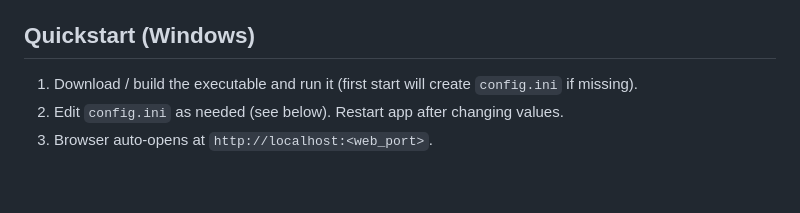
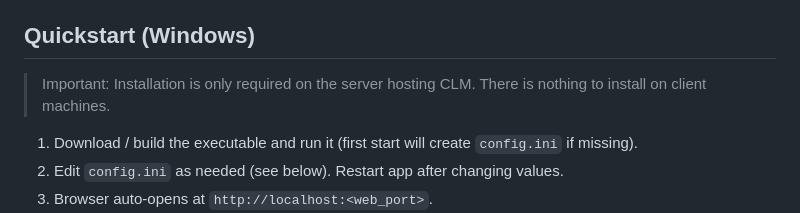
Before and after one commit to nicobubulle/Licenses-WebUI, a Markdown page: README.md, the part around the change. GitHub-like rendering; blank space fills up the shorter version.

Commit message:
Clarify installation requirement in Quickstart
Added a note to the Quickstart section specifying that installation is only required on the server hosting CLM, not on client machines.

```diff
--- a/README.md
+++ b/README.md
@@ -41,6 +41,7 @@ FLEXnet License Status Web UI — small local web app to query lmutil/lmstat and
 - Configurable via `config.ini` with atomic file updates and backup creation
 
 ## Quickstart (Windows)
+> Important: Installation is only required on the server hosting CLM. There is nothing to install on client machines.
 1. Download / build the executable and run it (first start will create `config.ini` if missing).
 2. Edit `config.ini` as needed (see below). Restart app after changing values.
 3. Browser auto-opens at `http://localhost:<web_port>`.
```
